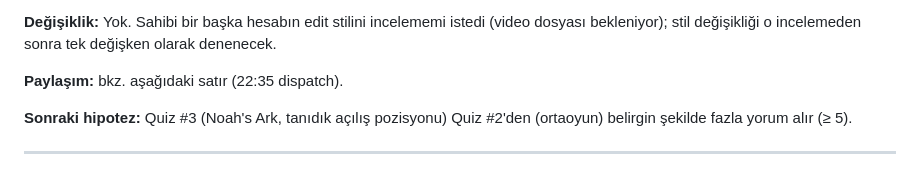
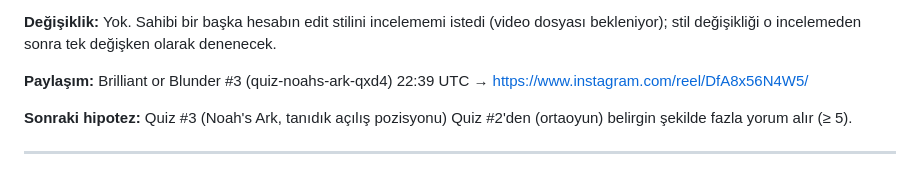
Before and after one commit to talhahasim/chessguru, a Markdown page: docs/growth-log.md, the part around the change. Rendered like a GitHub page.

Commit message:
Growth log: Brilliant or Blunder #3 posted
Co-Authored-By: Claude Opus 5.5 <noreply@anthropic.com>
Claude-Session: https://claude.ai/code/session_011jL4nvVZWPiUMhyDR5fZ3V

```diff
--- a/docs/growth-log.md
+++ b/docs/growth-log.md
@@ -28,7 +28,7 @@ takipçi artışı ve kaydetme.
 **Değişiklik:** Yok. Sahibi bir başka hesabın edit stilini incelememi istedi (video dosyası bekleniyor); stil
 değişikliği o incelemeden sonra tek değişken olarak denenecek.
 
-**Paylaşım:** bkz. aşağıdaki satır (22:35 dispatch).
+**Paylaşım:** Brilliant or Blunder #3 (quiz-noahs-ark-qxd4) 22:39 UTC → https://www.instagram.com/reel/DfA8x56N4W5/
 
 **Sonraki hipotez:** Quiz #3 (Noah's Ark, tanıdık açılış pozisyonu) Quiz #2'den (ortaoyun) belirgin şekilde fazla
 yorum alır (≥ 5).
```
